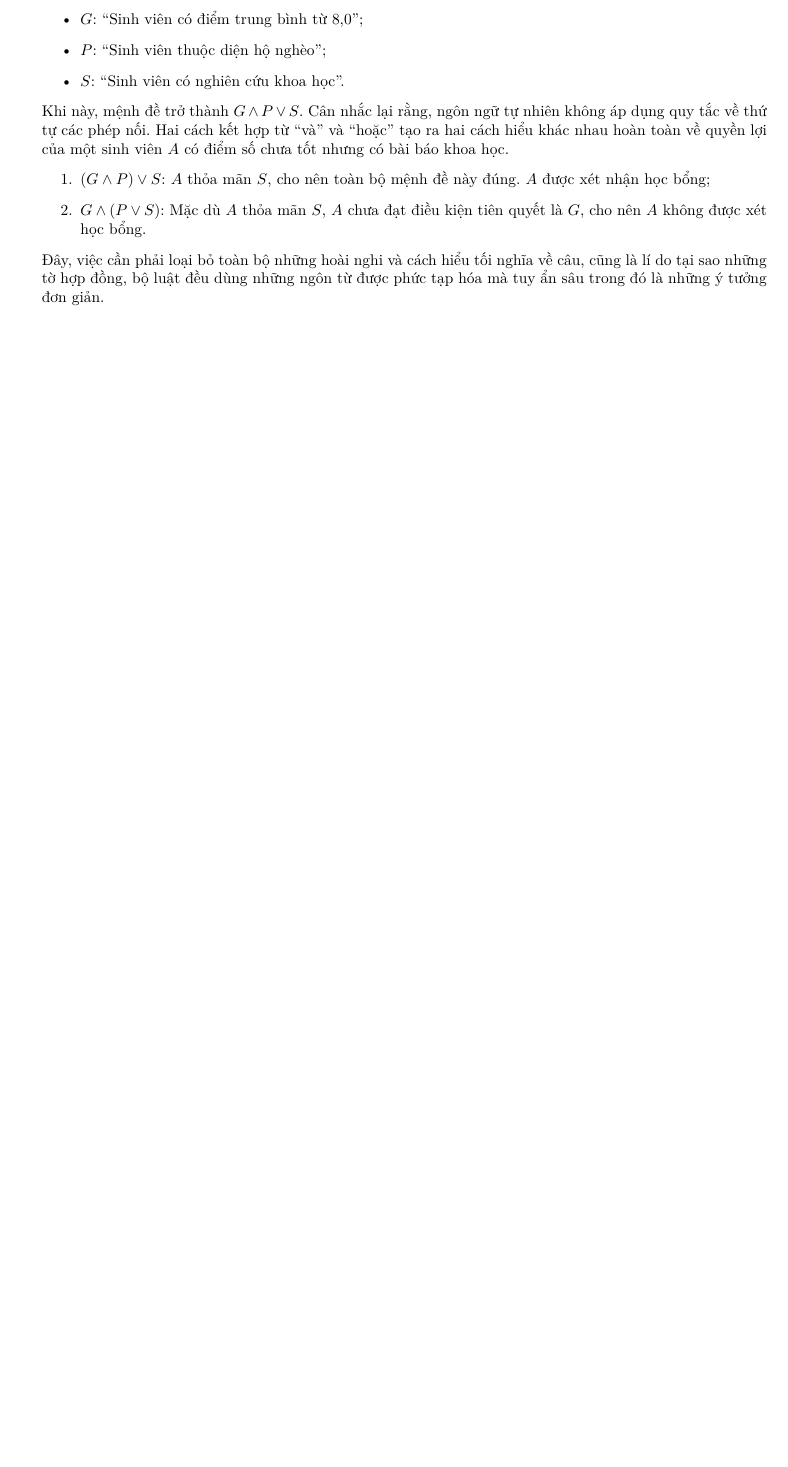
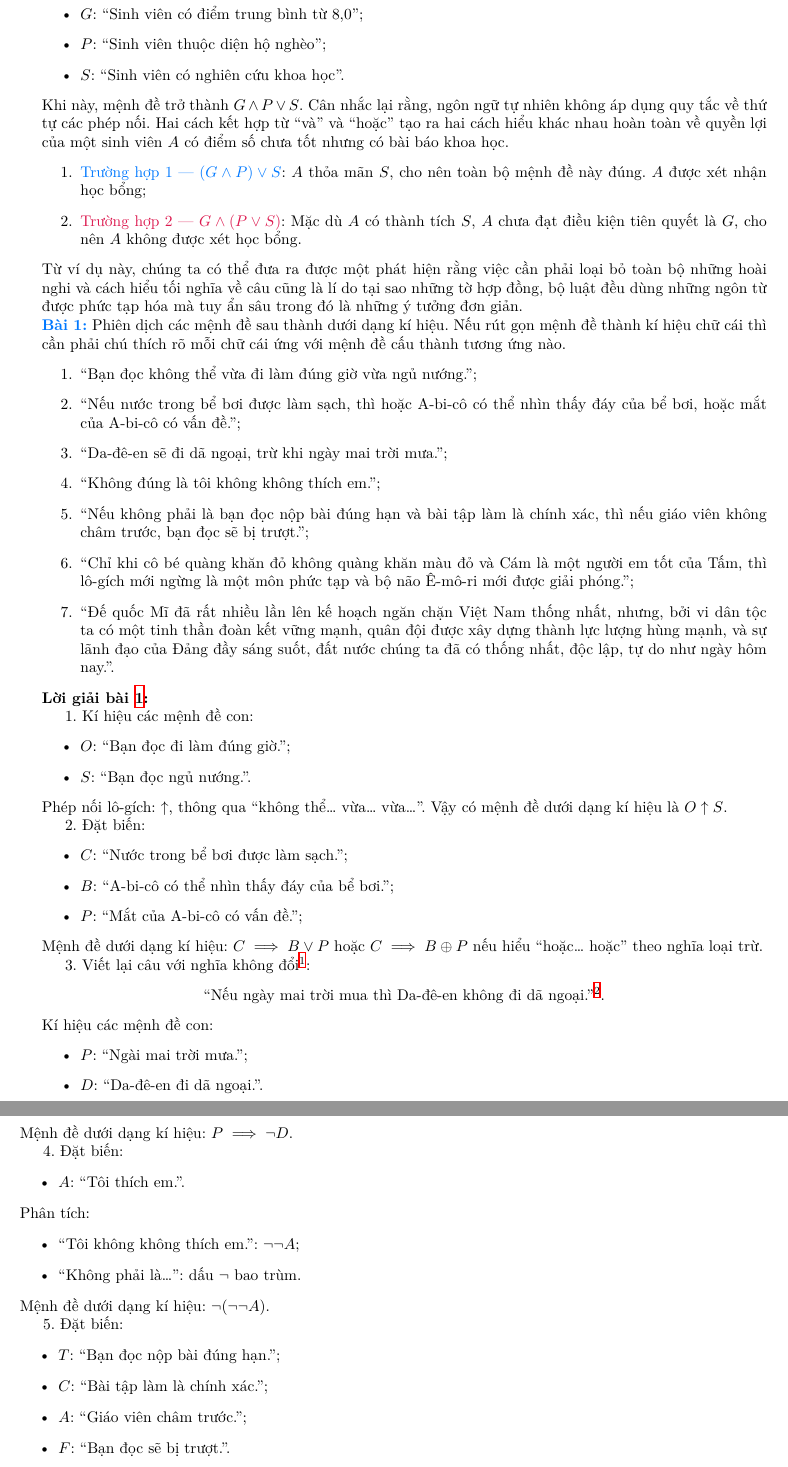
Before and after one commit to Piseratopo/-n-t-p-V-t-L-, a LaTeX book (main.tex, which reads chapter/toan_hoc_nen_tang/lo_gich/chuyen_doi_ngon_ngu_ki_hieu.tex): part of page 7 of 9 before the commit and two parts of pages 7 and 8 of 10 after it, the two joined at a grey line, cut so that both start at the same text, the shorter picture padded with empty space. Compiled offline with XeLaTeX; a missing font is replaced by an installed copy or a similar font.

Commit message:
Thêm bài tập dịch lô-gích

```diff
--- a/chapter/toan_hoc_nen_tang/lo_gich/chuyen_doi_ngon_ngu_ki_hieu.tex
+++ b/chapter/toan_hoc_nen_tang/lo_gich/chuyen_doi_ngon_ngu_ki_hieu.tex
@@ -43,7 +43,71 @@ $''? Với mệnh đề đơn giản như thế này, bạn đọc có thể nh
 \end{itemize}
 Khi này, mệnh đề trở thành $G \land P \lor S$. Cân nhắc lại rằng, ngôn ngữ tự nhiên không áp dụng quy tắc về thứ tự các phép nối. Hai cách kết hợp từ ``và'' và ``hoặc'' tạo ra hai cách hiểu khác nhau hoàn toàn về quyền lợi của một sinh viên $A$ có điểm số chưa tốt nhưng có bài báo khoa học.
 \begin{enumerate}
-    \item $(G \land P) \lor S$: $A$ thỏa mãn $S$, cho nên toàn bộ mệnh đề này đúng. $A$ được xét nhận học bổng;
-    \item $G \land (P \lor S)$: Mặc dù $A$ thỏa mãn $S$, $A$ chưa đạt điều kiện tiên quyết là $G$, cho nên $A$ không được xét học bổng.
+    \item \textcolor{colorEmphasisCyan}{Trường hợp 1 --- $(G \land P) \lor S$}: $A$ thỏa mãn $S$, cho nên toàn bộ mệnh đề này đúng. $A$ được xét nhận học bổng;
+    \item \textcolor{colorEmphasis}{Trường hợp 2 --- $G \land (P \lor S)$}: Mặc dù $A$ có thành tích $S$, $A$ chưa đạt điều kiện tiên quyết là $G$, cho nên $A$ không được xét học bổng.
 \end{enumerate}
-Đây, việc cần phải loại bỏ toàn bộ những hoài nghi và cách hiểu tối nghĩa về câu, cũng là lí do tại sao những tờ hợp đồng, bộ luật đều dùng những ngôn từ được phức tạp hóa mà tuy ẩn sâu trong đó là những ý tưởng đơn giản.
+Từ ví dụ này, chúng ta có thể đưa ra được một phát hiện rằng việc cần phải loại bỏ toàn bộ những hoài nghi và cách hiểu tối nghĩa về câu cũng là lí do tại sao những tờ hợp đồng, bộ luật đều dùng những ngôn từ được phức tạp hóa mà tuy ẩn sâu trong đó là những ý tưởng đơn giản.
+
+\exercise Phiên dịch các mệnh đề sau thành dưới dạng kí hiệu. Nếu rút gọn mệnh đề thành kí hiệu chữ cái thì cần phải chú thích rõ mỗi chữ cái ứng với mệnh đề cấu thành tương ứng nào.
+\begin{enumerate}
+    \item ``Bạn đọc không thể vừa đi làm đúng giờ vừa ngủ nướng.'';
+    \item ``Nếu nước trong bể bơi được làm sạch, thì hoặc A-bi-cô có thể nhìn thấy đáy của bể bơi, hoặc mắt của A-bi-cô có vấn đề.'';
+    \item ``Da-đê-en sẽ đi dã ngoại, trừ khi ngày mai trời mưa.'';
+    \item ``Không đúng là tôi không không thích em.'';
+    \item ``Nếu không phải là bạn đọc nộp bài đúng hạn và bài tập làm là chính xác, thì nếu giáo viên không châm trước, bạn đọc sẽ bị trượt.'';
+    \item ``Chỉ khi cô bé quàng khăn đỏ không quàng khăn màu đỏ và Cám là một người em tốt của Tấm, thì lô-gích mới ngừng là một môn phức tạp và bộ não Ê-mô-ri mới được giải phóng.'';
+    \item ``Đế quốc Mĩ đã rất nhiều lần lên kế hoạch ngăn chặn Việt Nam thống nhất, nhưng, bởi vi dân tộc ta có một tinh thần đoàn kết vững mạnh, quân đội được xây dựng thành lực lượng hùng mạnh, và sự lãnh đạo của Đảng đầy sáng suốt, đất nước chúng ta đã có thống nhất, độc lập, tự do như ngày hôm nay.''.
+\end{enumerate}
+
+\solution
+
+\setcounter{subexercise}{1}
+\arabic{subexercise}.
+Kí hiệu các mệnh đề con:
+\begin{itemize}
+    \item $O$: ``Bạn đọc đi làm đúng giờ.'';
+    \item $S$: ``Bạn đọc ngủ nướng.''.
+\end{itemize}
+Phép nối lô-gích: $\uparrow$, thông qua ``không thể\dots\ vừa\dots\ vừa\dots''. Vậy có mệnh đề dưới dạng kí hiệu là $O \uparrow S$.
+
+\stepcounter{subexercise}
+\arabic{subexercise}. Đặt biến:
+\begin{itemize}
+    \item $C$: ``Nước trong bể bơi được làm sạch.'';
+    \item $B$: ``A-bi-cô có thể nhìn thấy đáy của bể bơi.'';
+    \item $P$: ``Mắt của A-bi-cô có vấn đề.'';
+\end{itemize}
+Mệnh đề dưới dạng kí hiệu: $C \implies B \lor P$ hoặc $C \implies B \oplus P$ nếu hiểu ``hoặc\dots\ hoặc'' theo nghĩa loại trừ.
+
+\stepcounter{subexercise}
+\arabic{subexercise}. Viết lại câu với nghĩa không đổi\footnote{Không chỉ ở mỗi bài tập môn tiếng Anh mới phải làm điều này.}:
+\begin{center}
+    ``Nếu ngày mai trời mua thì Da-đê-en không đi dã ngoại.''\footnote{Đây không phải là cách hiểu duy nhất. Nhắc lại, ngôn ngữ chỉ là phương tiện, không phải luật lệ chính xác.}.
+\end{center}
+Kí hiệu các mệnh đề con:
+\begin{itemize}
+    \item $P$: ``Ngài mai trời mưa.'';
+    \item $D$: ``Da-đê-en đi dã ngoại.''.
+\end{itemize}
+Mệnh đề dưới dạng kí hiệu: $P \implies \neg D$.
+
+\stepcounter{subexercise}
+\arabic{subexercise}. Đặt biến:
+\begin{itemize}
+    \item $A$: ``Tôi thích em.''.
+\end{itemize}
+Phân tích:
+\begin{itemize}
+    \item ``Tôi không không thích em.'': $\neg \neg A$;
+    \item ``Không phải là\dots'': dấu $\neg$ bao trùm.
+\end{itemize}
+Mệnh đề dưới dạng kí hiệu: $\neg (\neg \neg A)$.
+
+\stepcounter{subexercise}
+\arabic{subexercise}. Đặt biến:
+\begin{itemize}
+    \item $T$: ``Bạn đọc nộp bài đúng hạn.'';
+    \item $C$: ``Bài tập làm là chính xác.'';
+    \item $A$: ``Giáo viên châm trước.'';
+    \item $F$: ``Bạn đọc sẽ bị trượt.''.
+\end{itemize}
```
Also changed, not shown: main.pdf, chapter/toan_hoc_nen_tang/lo_gich/chuyen_doi_ngon_ngu_ki_hieu.tex (4 more changed lines).
